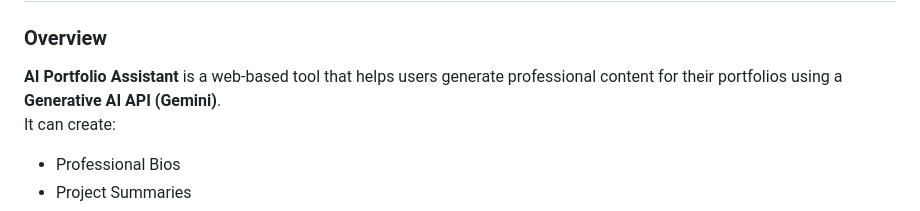
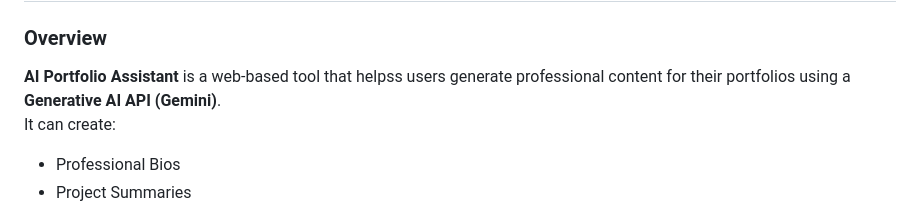
Before and after one commit to Trapholo01/multi-cloud-deployment-project, a Markdown page: README.md, the part around the change. GitHub-like rendering.

```diff
--- a/README.md
+++ b/README.md
@@ -3,7 +3,7 @@
 
 ###  Overview
 
-**AI Portfolio Assistant** is a web-based tool that helps users generate professional content for their portfolios using a **Generative AI API (Gemini)**.
+**AI Portfolio Assistant** is a web-based tool that helpss users generate professional content for their portfolios using a **Generative AI API (Gemini)**.
 It can create:
 
 *  Professional Bios
```
